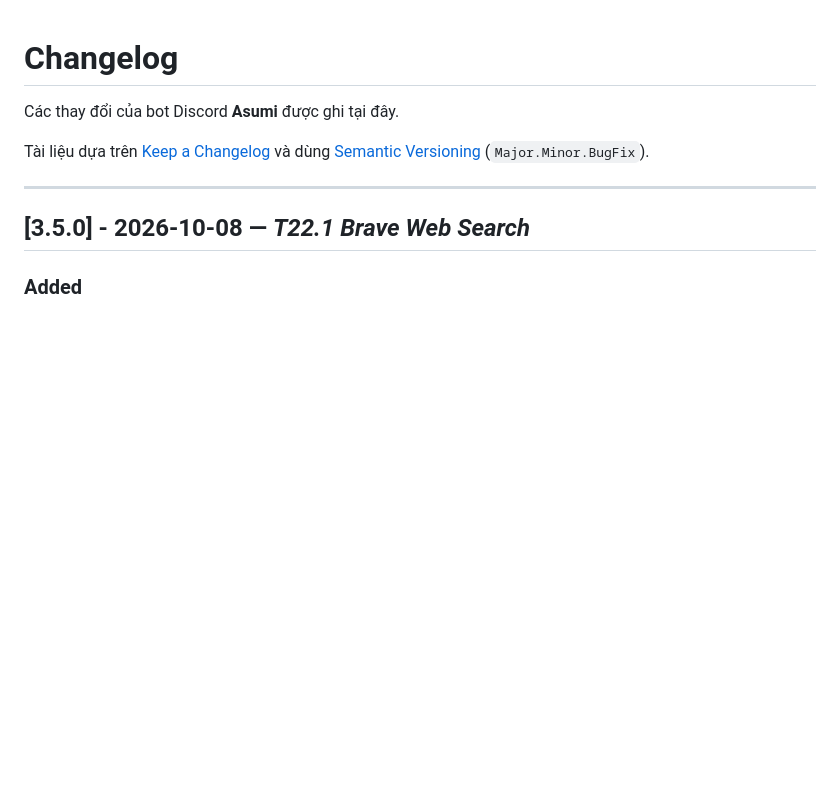
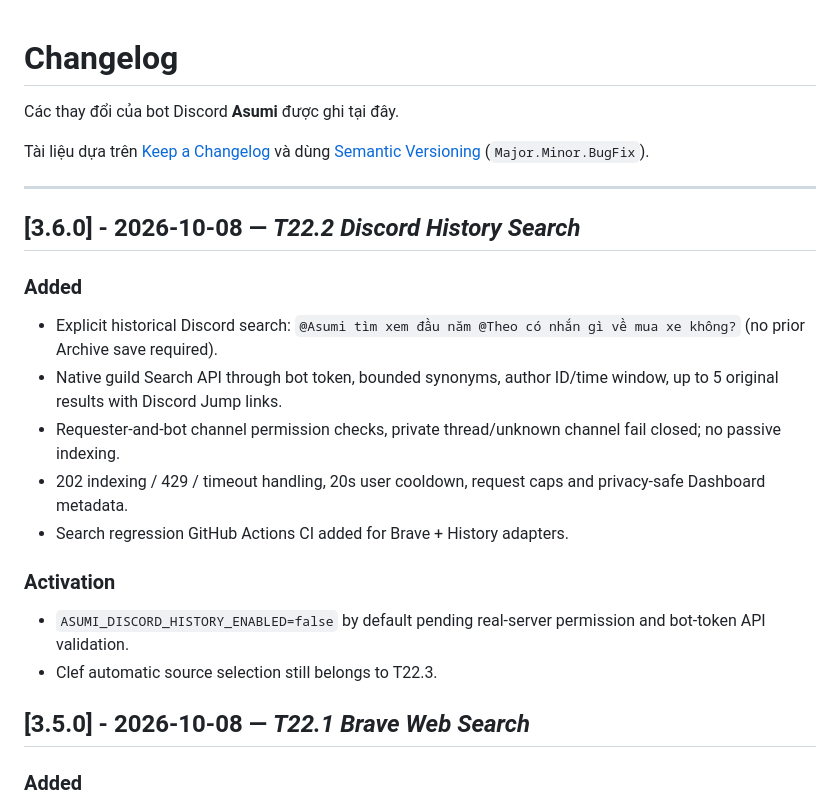
Before and after one commit to HoenMike/DiscordMikeBot, a Markdown page: CHANGELOG.md, the part around the change. Rendered like a GitHub page; blank space fills up the shorter version.

Commit message:
docs(t22.2): record Discord History search in CHANGELOG.md

```diff
--- a/CHANGELOG.md
+++ b/CHANGELOG.md
@@ -6,6 +6,19 @@ Tài liệu dựa trên [Keep a Changelog](https://keepachangelog.com/en/1.0.0/)
 [Semantic Versioning](https://semver.org/spec/v2.0.0.html) (`Major.Minor.BugFix`).
 
 ---
+
+## [3.6.0] - 2026-10-08 — *T22.2 Discord History Search*
+
+### Added
+- Explicit historical Discord search: `@Asumi tìm xem đầu năm @Theo có nhắn gì về mua xe không?` (no prior Archive save required).
+- Native guild Search API through bot token, bounded synonyms, author ID/time window, up to 5 original results with Discord Jump links.
+- Requester-and-bot channel permission checks, private thread/unknown channel fail closed; no passive indexing.
+- 202 indexing / 429 / timeout handling, 20s user cooldown, request caps and privacy-safe Dashboard metadata.
+- Search regression GitHub Actions CI added for Brave + History adapters.
+
+### Activation
+- `ASUMI_DISCORD_HISTORY_ENABLED=false` by default pending real-server permission and bot-token API validation.
+- Clef automatic source selection still belongs to T22.3.
 
 ## [3.5.0] - 2026-10-08 — *T22.1 Brave Web Search*
 
```
